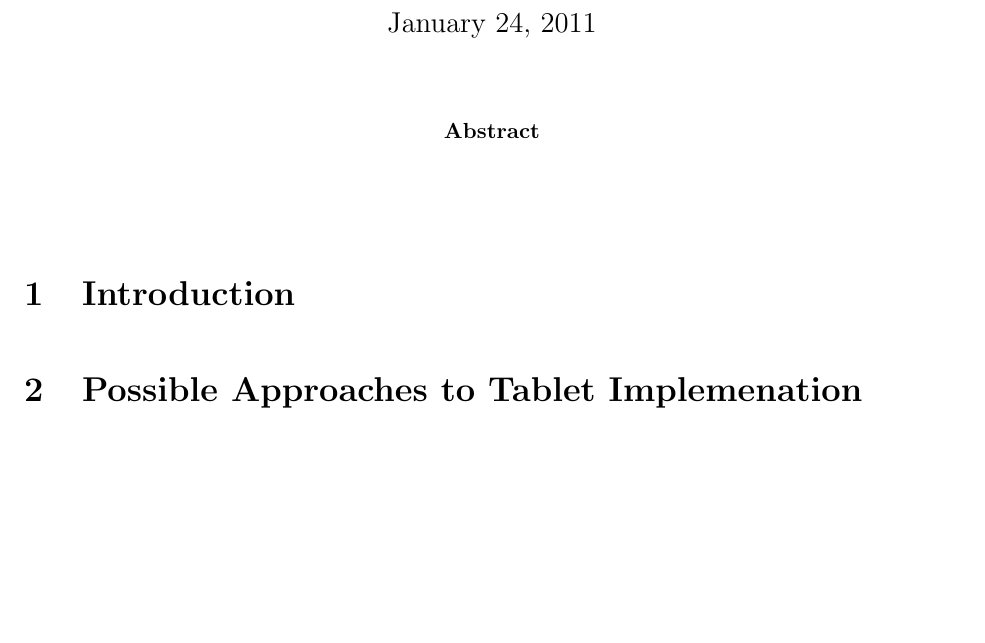
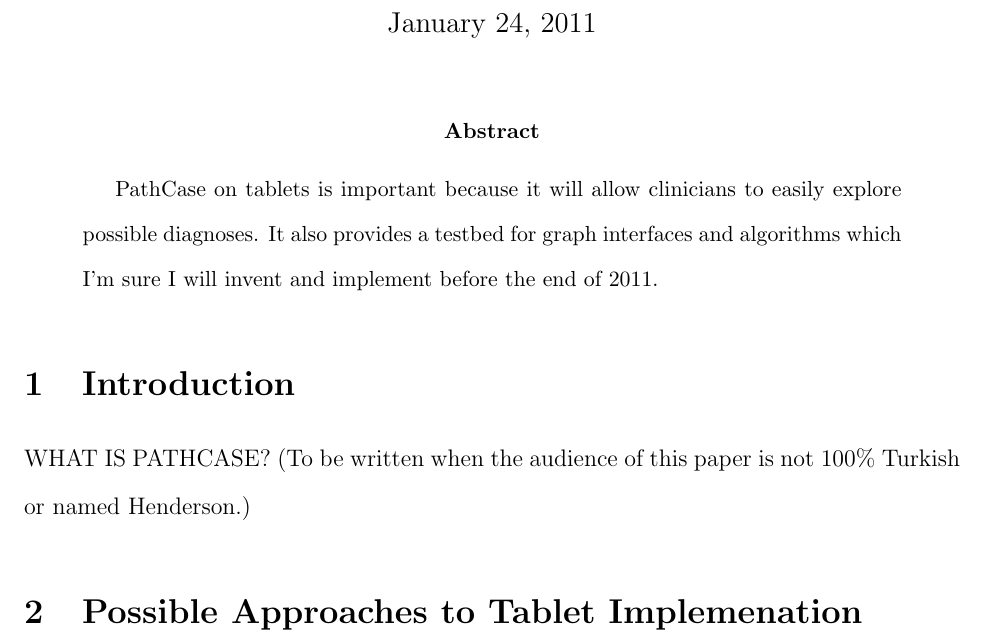
Before and after one commit to irskep/thesis_papers, a LaTeX thesis (thesis/paper.tex, which reads thesis/abstract.tex, thesis/introduction.tex): part of page 1 of 2 before the commit and part of page 1 of 3 after it, cut so that both start at the same text, the shorter picture padded with empty space. Compiled offline with pdfLaTeX.

Commit message:
Shoveled on a helping of fluff

```diff
--- a/thesis/abstract.tex
+++ b/thesis/abstract.tex
@@ -1,3 +1,3 @@
 \begin{abstract}
-
+PathCase on tablets is important because it will allow clinicians to easily explore possible diagnoses. It also provides a testbed for graph interfaces and algorithms which I'm sure I will invent and implement before the end of 2011.
 \end{abstract}
--- a/thesis/introduction.tex
+++ b/thesis/introduction.tex
@@ -1,4 +1,6 @@
 \section{Introduction}
+
+WHAT IS PATHCASE? (To be written when the audience of this paper is not 100\% Turkish or named Henderson.)
 
 \section{Possible Approaches to Tablet Implemenation}
 
```
